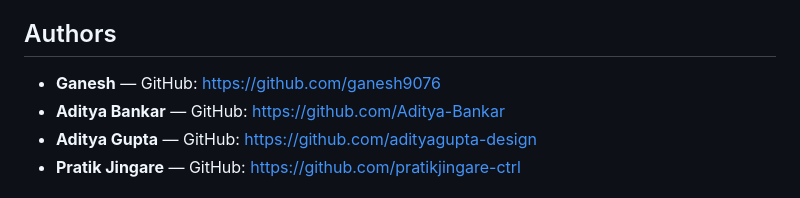
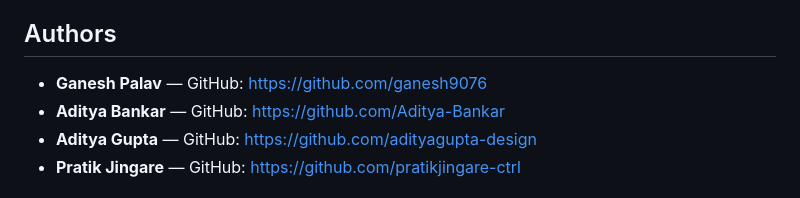
Before and after one commit to ganesh9076/SENTRA, a Markdown page: README.md, the part around the change. Drawn GitHub-style.

```diff
--- a/README.md
+++ b/README.md
@@ -137,7 +137,7 @@ Each team member contributed to the design, development, testing, and implementa
 
 ## Authors
 
-* **Ganesh** — GitHub: https://github.com/ganesh9076
+* **Ganesh Palav** — GitHub: https://github.com/ganesh9076
 * **Aditya Bankar** — GitHub: https://github.com/Aditya-Bankar
 * **Aditya Gupta** — GitHub: https://github.com/adityagupta-design
 * **Pratik Jingare** — GitHub: https://github.com/pratikjingare-ctrl
```
